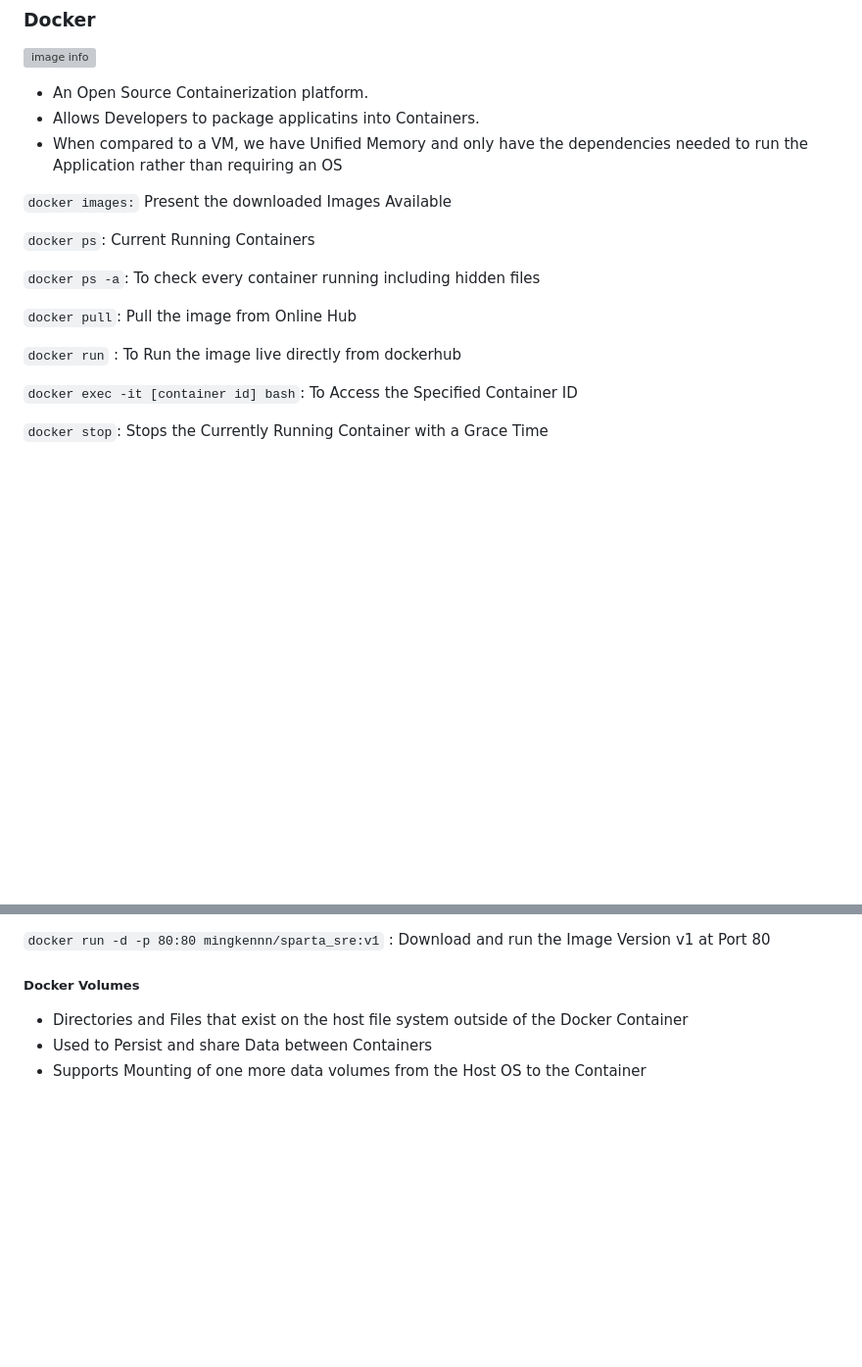
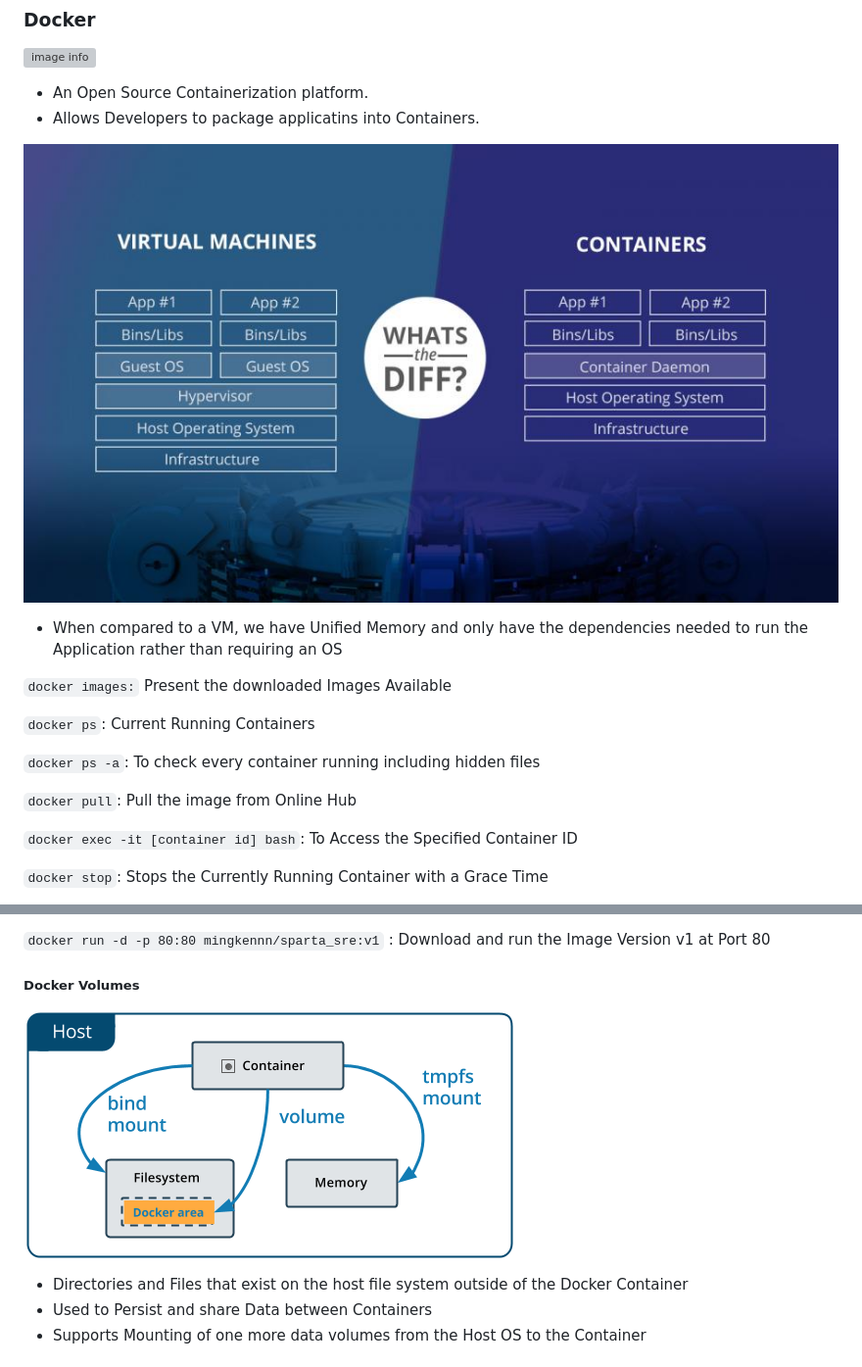
Before and after one commit to mingkennn/SRE_Cloud_Computing_AWS, a Markdown page: README.md, 2 parts joined by grey strips. Shown: that part at 98% size. Rendered like a GitHub page; pictures changed too: dockerVol.jpg (added), volumes.png (added); blank space fills up the shorter version; grey boxes are pictures that could not be loaded.

Commit message:
Docker Notes Refinement

```diff
--- a/README.md
+++ b/README.md
@@ -360,6 +360,8 @@ Software Development Life Cycle
 ![image info](./architecture.svg)
 - An Open Source Containerization platform.
 - Allows Developers to package applicatins into Containers.
+
+![image info](./dockerVol.jpg)
 - When compared to a VM, we have Unified Memory and only have the dependencies needed to run the Application rather than requiring an OS
 
 `docker images:` Present the downloaded Images Available
@@ -369,8 +371,6 @@ Software Development Life Cycle
 `docker ps -a`: To check every container running including hidden files
 
 `docker pull`: Pull the image from Online Hub
-
-`docker run` : To Run the image live directly from dockerhub
 
 `docker exec -it [container id] bash`: To Access the Specified Container ID
 
@@ -397,6 +397,7 @@ Software Development Life Cycle
 `docker run -d -p 80:80 mingkennn/sparta_sre:v1` : Download and run the Image Version v1 at Port 80
 
 ##### Docker Volumes
+![image info](./volumes.png)
 - Directories and Files that exist on the host file system outside of the Docker Container
 - Used to Persist and share Data between Containers
 - Supports Mounting of one more data volumes from the Host OS to the Container
```
